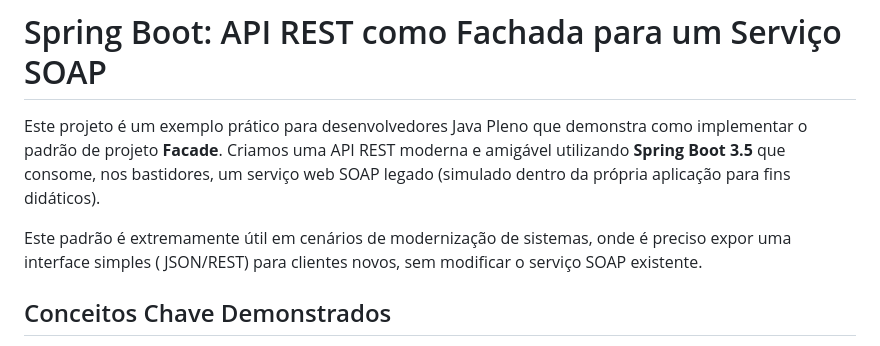
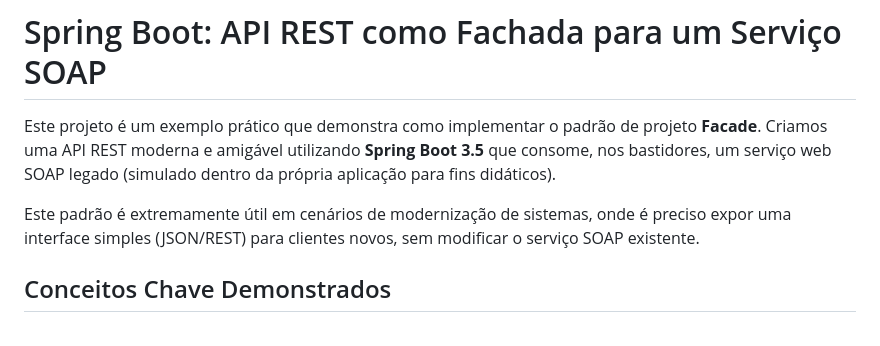
Before and after one commit to JulianeMaran32/spring-boot-rest-soap-facade, a Markdown page: README.md, the part around the change. Drawn GitHub-style.

```diff
--- a/README.md
+++ b/README.md
@@ -1,11 +1,8 @@
 # Spring Boot: API REST como Fachada para um Serviço SOAP
 
-Este projeto é um exemplo prático para desenvolvedores Java Pleno que demonstra como implementar o padrão de projeto
-**Facade**. Criamos uma API REST moderna e amigável utilizando **Spring Boot 3.5** que consome, nos bastidores, um
-serviço web SOAP legado (simulado dentro da própria aplicação para fins didáticos).
+Este projeto é um exemplo prático que demonstra como implementar o padrão de projeto **Facade**. Criamos uma API REST moderna e amigável utilizando **Spring Boot 3.5** que consome, nos bastidores, um serviço web SOAP legado (simulado dentro da própria aplicação para fins didáticos).
 
-Este padrão é extremamente útil em cenários de modernização de sistemas, onde é preciso expor uma interface simples (
-JSON/REST) para clientes novos, sem modificar o serviço SOAP existente.
+Este padrão é extremamente útil em cenários de modernização de sistemas, onde é preciso expor uma interface simples (JSON/REST) para clientes novos, sem modificar o serviço SOAP existente.
 
 ## Conceitos Chave Demonstrados
 
```
